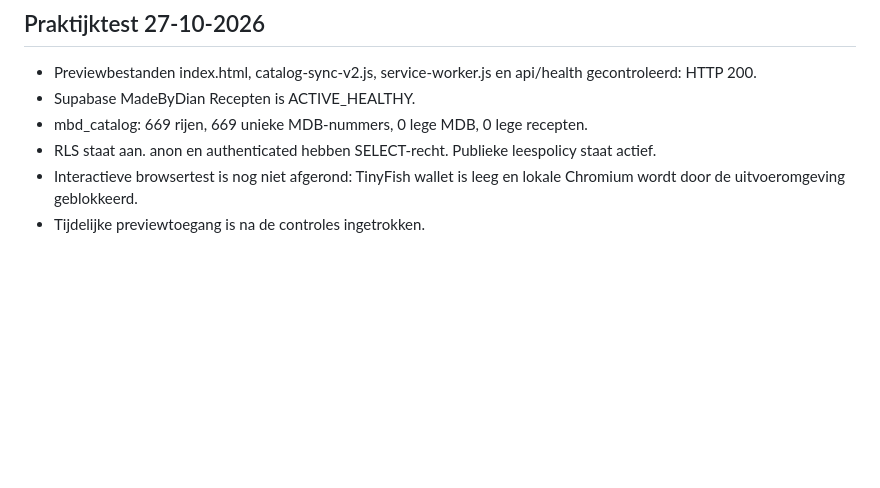
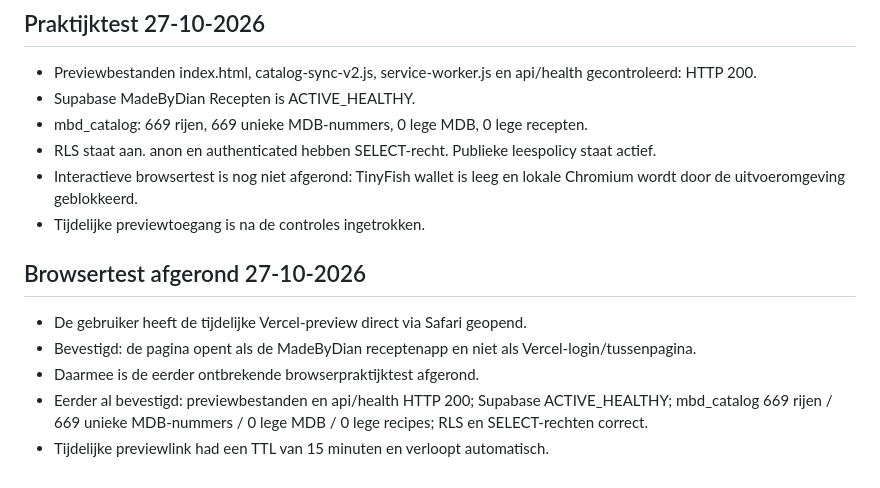
Before and after one commit to dianschalkwijk-crypto/MBD-recepices, a Markdown page: PROJECT_STATUS.md, the part around the change. Rendered like a GitHub page; blank space fills up the shorter version.

Commit message:
Mark browser preview test as passed

```diff
--- a/PROJECT_STATUS.md
+++ b/PROJECT_STATUS.md
@@ -65,3 +65,10 @@ Inspecteer eerst eerdere exports of andere beschikbare bronkopieën en de bestaa
 - RLS staat aan. anon en authenticated hebben SELECT-recht. Publieke leespolicy staat actief.
 - Interactieve browsertest is nog niet afgerond: TinyFish wallet is leeg en lokale Chromium wordt door de uitvoeromgeving geblokkeerd.
 - Tijdelijke previewtoegang is na de controles ingetrokken.
+
+## Browsertest afgerond 27-10-2026
+- De gebruiker heeft de tijdelijke Vercel-preview direct via Safari geopend.
+- Bevestigd: de pagina opent als de MadeByDian receptenapp en niet als Vercel-login/tussenpagina.
+- Daarmee is de eerder ontbrekende browserpraktijktest afgerond.
+- Eerder al bevestigd: previewbestanden en api/health HTTP 200; Supabase ACTIVE_HEALTHY; mbd_catalog 669 rijen / 669 unieke MDB-nummers / 0 lege MDB / 0 lege recipes; RLS en SELECT-rechten correct.
+- Tijdelijke previewlink had een TTL van 15 minuten en verloopt automatisch.
```
